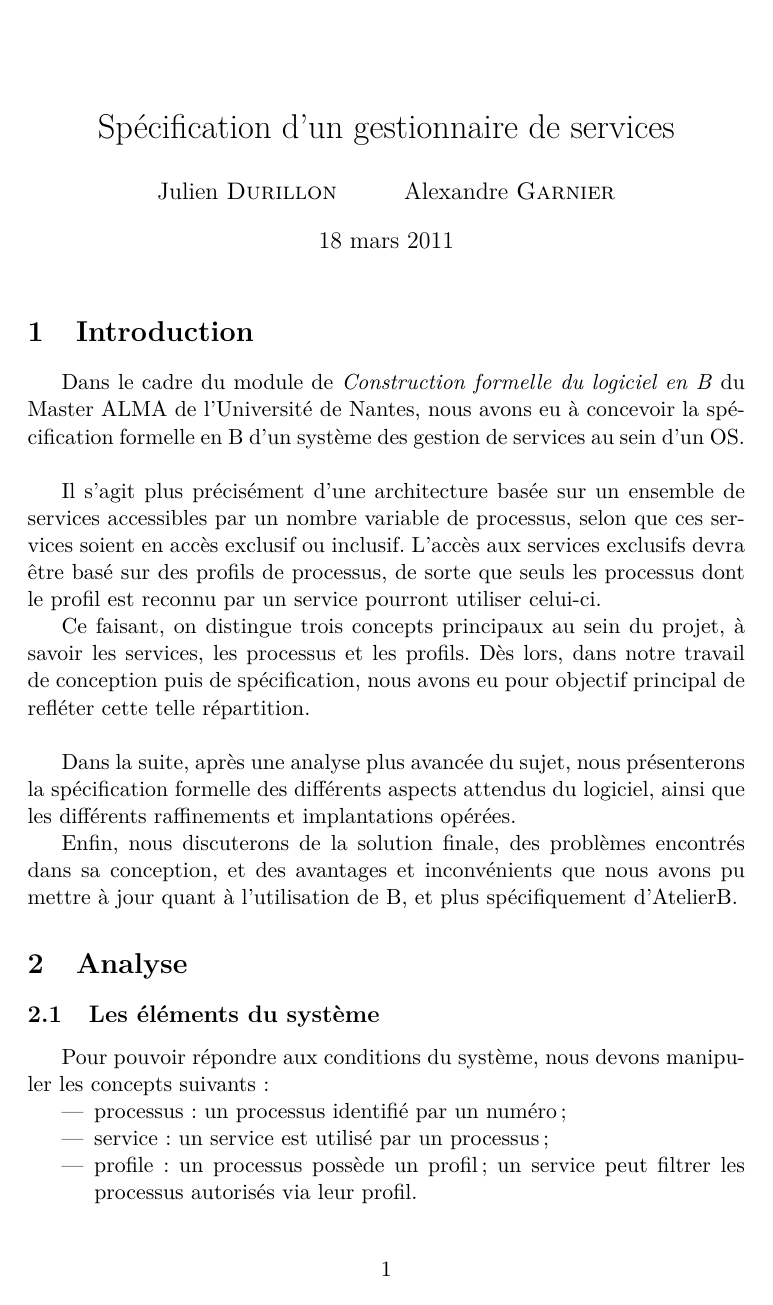
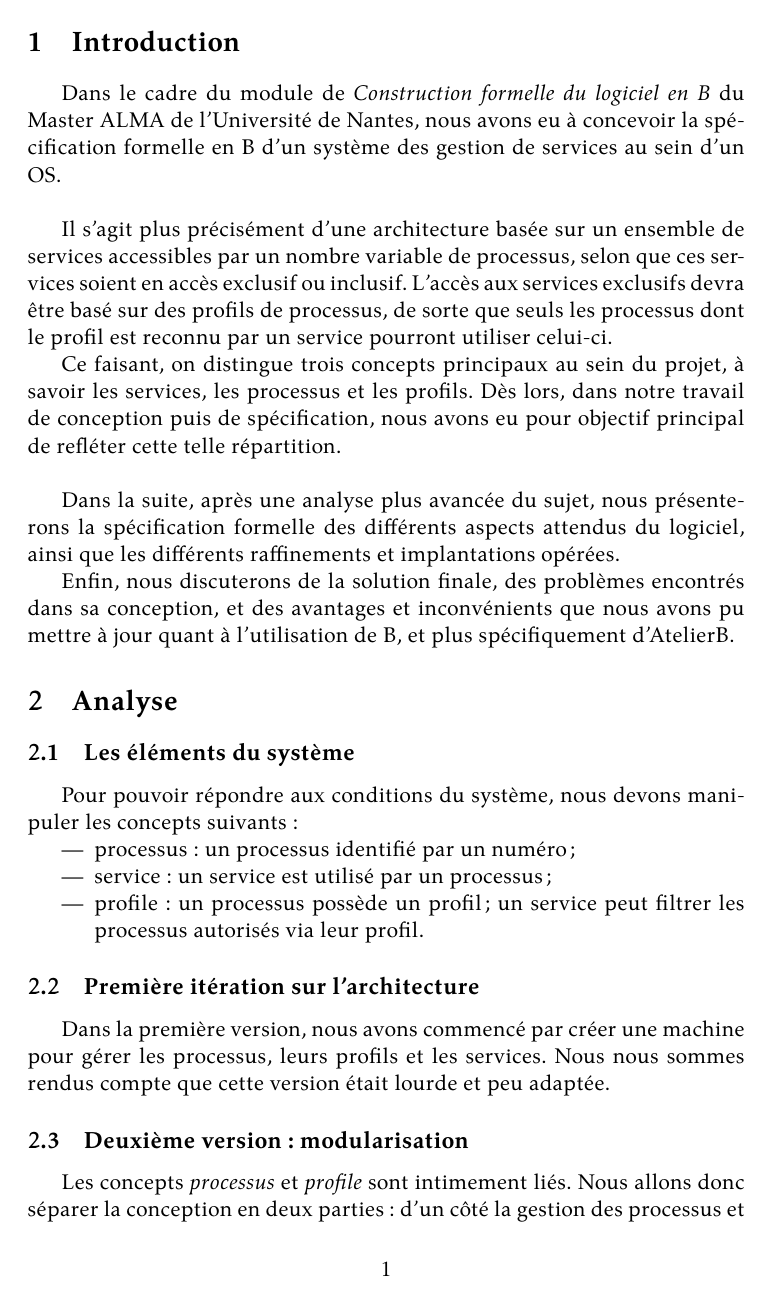
Before and after one commit to judu/rapportb, a LaTeX document (rapport.tex): page 1 of 3 before the commit and page 2 of 4 after it. Compiled offline with XeLaTeX.

Commit message:
Bugs solved

```diff
--- a/rapport.tex
+++ b/rapport.tex
@@ -1,9 +1,14 @@
-\documentclass[french, 11pt, a4paper]{article}
+\documentclass[french, titlepage, 11pt, a4paper]{article}
 \usepackage{xunicode}
 \usepackage{fontspec}
 \usepackage[frenchb]{babel}
+\usepackage{graphicx}
+\usepackage{listings}
 \usepackage[T1]{fontenc}
-\usepackage{graphicx}
+\usepackage{kpfonts}
+\usepackage[usenames,dvipsnames]{color}
+
+\renewcommand{\nobreakspace}{\nobreak\ }
 
 \author{Julien \textsc{Durillon} \and Alexandre \textsc{Garnier}}
 \title{Spécification d'un gestionnaire de services}
```
Also changed, not shown: rapport.tex (6 more changed lines).
